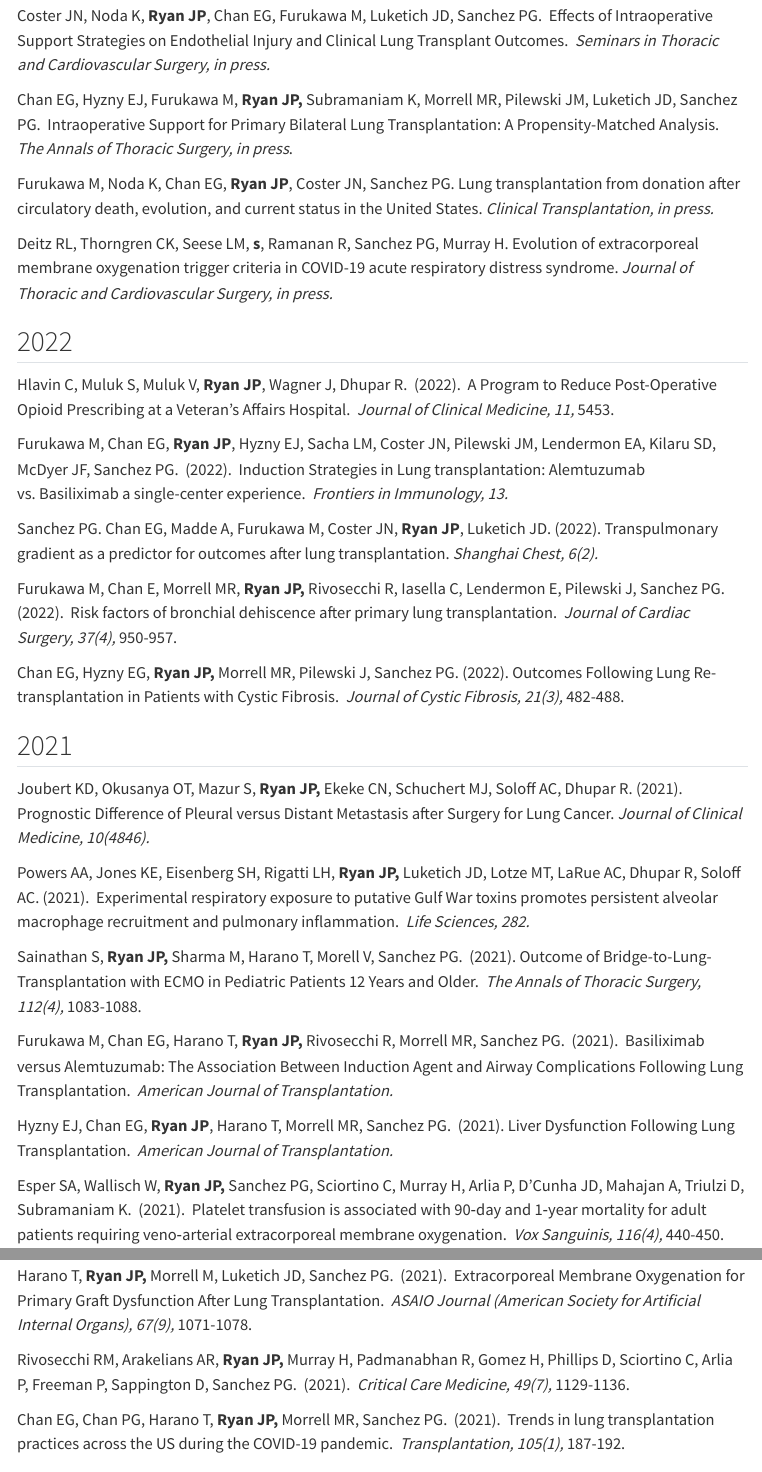
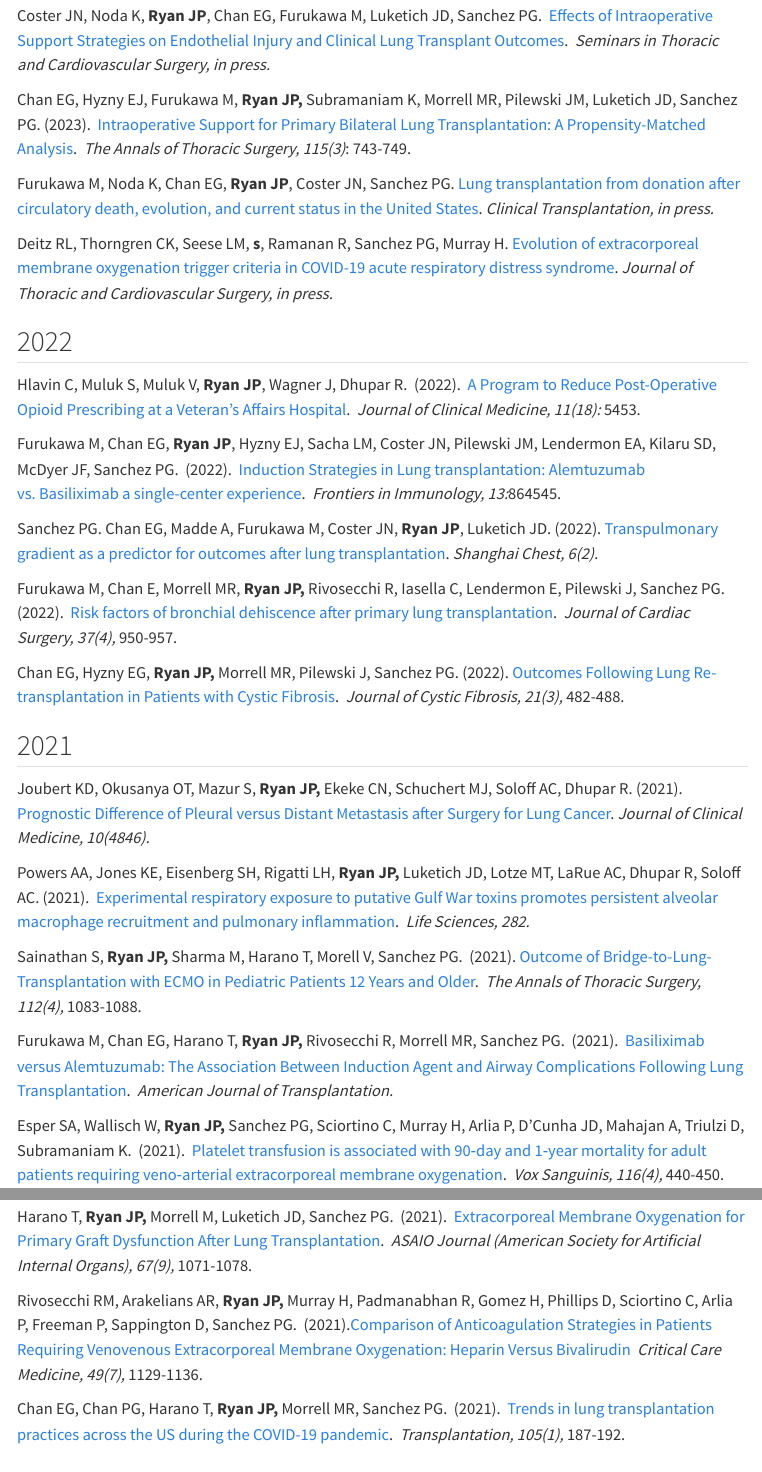
Before and after one commit to johnryan412/johnryan412.github.io, a Quarto document (Publications.qmd): the page in a window 1100 px wide, from 430 px down, and a second part further down, joined at a grey line. Rendered offline with R 4.5, knitr and Pandoc in place of Quarto, with nearby package versions; menus at the side of the page are left out.

Commit message:
hyperlinks

```diff
--- a/Publications.qmd
+++ b/Publications.qmd
@@ -14,34 +14,33 @@ Hyzny EJ, Chan EG, Malik SM, Morrell MR, Furukawa M, **Ryan JP**, Sanchez PG.
 
-Coster JN, Noda K, **Ryan JP**, Chan EG, Furukawa M, Luketich JD, Sanchez PG.  Effects of Intraoperative Support Strategies on Endothelial Injury and Clinical Lung Transplant Outcomes.  *Seminars in Thoracic and Cardiovascular Surgery, in press.*
+Coster JN, Noda K, **Ryan JP**, Chan EG, Furukawa M, Luketich JD, Sanchez PG.  [Effects of Intraoperative Support Strategies on Endothelial Injury and Clinical Lung Transplant Outcomes](https://www.semthorcardiovascsurg.com/article/S1043-0679(23)00001-1/fulltext).  *Seminars in Thoracic and Cardiovascular Surgery, in press.*
 
-Chan EG, Hyzny EJ, Furukawa M, **Ryan JP,** Subramaniam K, Morrell MR, Pilewski JM, Luketich JD, Sanchez PG.  Intraoperative Support for Primary Bilateral Lung Transplantation: A Propensity-Matched Analysis.  *The Annals of Thoracic Surgery,* *in press*.
+Chan EG, Hyzny EJ, Furukawa M, **Ryan JP,** Subramaniam K, Morrell MR, Pilewski JM, Luketich JD, Sanchez PG. (2023).  [Intraoperative Support for Primary Bilateral Lung Transplantation: A Propensity-Matched Analysis](https://www.annalsthoracicsurgery.org/article/S0003-4975(22)00858-X/fulltext).  *The Annals of Thoracic Surgery, 115(3)*: 743-749.
 
-Furukawa M, Noda K, Chan EG, **Ryan JP**, Coster JN, Sanchez PG. Lung transplantation from donation after circulatory death, evolution, and current status in the United States. *Clinical Transplantation, in press.*
+Furukawa M, Noda K, Chan EG, **Ryan JP**, Coster JN, Sanchez PG. [Lung transplantation from donation after circulatory death, evolution, and current status in the United States](https://onlinelibrary.wiley.com/doi/10.1111/ctr.14884). *Clinical Transplantation, in press.*
 
-Deitz RL, Thorngren CK, Seese LM, **s**, Ramanan R, Sanchez PG, Murray H. Evolution of extracorporeal membrane oxygenation trigger criteria in COVID-19 acute respiratory distress syndrome. *Journal of Thoracic and Cardiovascular Surgery, in press.*
+Deitz RL, Thorngren CK, Seese LM, **s**, Ramanan R, Sanchez PG, Murray H. [Evolution of extracorporeal membrane oxygenation trigger criteria in COVID-19 acute respiratory distress syndrome](https://www.jtcvs.org/article/S0022-5223(22)01157-6/fulltext). *Journal of Thoracic and Cardiovascular Surgery, in press.*
 
 ## 2022
 
-Hlavin C, Muluk S, Muluk V, **Ryan JP**, Wagner J, Dhupar R.  (2022).  A Program to Reduce Post-Operative Opioid Prescribing at a Veteran's Affairs Hospital.  *Journal of Clinical Medicine, 11,* 5453.
+Hlavin C, Muluk S, Muluk V, **Ryan JP**, Wagner J, Dhupar R.  (2022).  [A Program to Reduce Post-Operative Opioid Prescribing at a Veteran's Affairs Hospital](A Program to Reduce Post-Operative Opioid Prescribing at a Veteran's Affairs Hospital).  *Journal of Clinical Medicine, 11(18):* 5453.
 
-Furukawa M, Chan EG, **Ryan JP**, Hyzny EJ, Sacha LM, Coster JN, Pilewski JM, Lendermon EA, Kilaru SD, McDyer JF, Sanchez PG.  (2022).  Induction Strategies in Lung transplantation: Alemtuzumab vs. Basiliximab a single-center experience.  *Frontiers in Immunology, 13.*
+Furukawa M, Chan EG, **Ryan JP**, Hyzny EJ, Sacha LM, Coster JN, Pilewski JM, Lendermon EA, Kilaru SD, McDyer JF, Sanchez PG.  (2022).  [Induction Strategies in Lung transplantation: Alemtuzumab vs. Basiliximab a single-center experience](https://www.ncbi.nlm.nih.gov/pmc/articles/PMC9199390/).  *Frontiers in Immunology, 13:*864545.
 
-Sanchez PG. Chan EG, Madde A, Furukawa M, Coster JN, **Ryan JP**, Luketich JD. (2022). Transpulmonary gradient as a predictor for outcomes after lung transplantation. *Shanghai Chest, 6(2).*
+Sanchez PG. Chan EG, Madde A, Furukawa M, Coster JN, **Ryan JP**, Luketich JD. (2022). [Transpulmonary gradient as a predictor for outcomes after lung transplantation](https://shc.amegroups.org/article/view/7184/html). *Shanghai Chest, 6(2).*
 
-Furukawa M, Chan E, Morrell MR, **Ryan JP,** Rivosecchi R, Iasella C, Lendermon E, Pilewski J, Sanchez PG.  (2022).  Risk factors of bronchial dehiscence after primary lung transplantation.  *Journal of Cardiac Surgery, 37(4),* 950-957.
+Furukawa M, Chan E, Morrell MR, **Ryan JP,** Rivosecchi R, Iasella C, Lendermon E, Pilewski J, Sanchez PG.  (2022).  [Risk factors of bronchial dehiscence after primary lung transplantation](https://onlinelibrary.wiley.com/doi/10.1111/jocs.16291).  *Journal of Cardiac Surgery, 37(4),* 950-957.
 
-Chan EG, Hyzny EG, **Ryan JP,** Morrell MR, Pilewski J, Sanchez PG. (2022). Outcomes Following Lung Re-transplantation in Patients with Cystic Fibrosis.  *Journal of Cystic Fibrosis, 21(3),* 482-488.
+Chan EG, Hyzny EG, **Ryan JP,** Morrell MR, Pilewski J, Sanchez PG. (2022). [Outcomes Following Lung Re-transplantation in Patients with Cystic Fibrosis](https://linkinghub.elsevier.com/retrieve/pii/S1569-1993(21)02162-7).  *Journal of Cystic Fibrosis, 21(3),* 482-488.
 
 ## 2021
 
-Joubert KD, Okusanya OT, Mazur S, **Ryan JP,** Ekeke CN, Schuchert MJ, Soloff AC, Dhupar R. (2021). Prognostic Difference of Pleural versus Distant Metastasis after Surgery for Lung Cancer. *Journal of Clinical Medicine, 10(4846).*
+Joubert KD, Okusanya OT, Mazur S, **Ryan JP,** Ekeke CN, Schuchert MJ, Soloff AC, Dhupar R. (2021). [Prognostic Difference of Pleural versus Distant Metastasis after Surgery for Lung Cancer](https://www.mdpi.com/2077-0383/10/21/4846). *Journal of Clinical Medicine, 10(4846).*
 
-Powers AA, Jones KE, Eisenberg SH, Rigatti LH, **Ryan JP,** Luketich JD, Lotze MT, LaRue AC, Dhupar R, Soloff AC. (2021).  Experimental respiratory exposure to putative Gulf War toxins promotes persistent alveolar macrophage recruitment and pulmonary inflammation.  *Life Sciences, 282.*
+Powers AA, Jones KE, Eisenberg SH, Rigatti LH, **Ryan JP,** Luketich JD, Lotze MT, LaRue AC, Dhupar R, Soloff AC. (2021).  [Experimental respiratory exposure to putative Gulf War toxins promotes persistent alveolar macrophage recruitment and pulmonary inflammation](https://www.sciencedirect.com/science/article/pii/S0024320521008262).  *Life Sciences, 282.*
 
-Sainathan S, **Ryan JP,** Sharma M, Harano T, Morell V, Sanchez PG.  (2021). Outcome of Bridge-to-Lung-Transplantation with ECMO in Pediatric Patients 12 Years and Older.  *The Annals of Thoracic Surgery, 112(4),* 1083-1088.
+Sainathan S, **Ryan JP,** Sharma M, Harano T, Morell V, Sanchez PG.  (2021). [Outcome of Bridge-to-Lung-Transplantation with ECMO in Pediatric Patients 12 Years and Older](https://www.sciencedirect.com/science/article/abs/pii/S0003497520319093).  *The Annals of Thoracic Surgery, 112(4),* 1083-1088.
 
-Furukawa M, Chan EG, Harano T, **Ryan JP,** Rivosecchi R, Morrell MR, Sanchez PG.  (2021).  Basiliximab versus Alemtuzumab: The Association Between Induction Agent and Airway Complications Following Lung Transplantation.  *American Journal of Transplantation.*
+Furukawa M, Chan EG, Harano T, **Ryan JP,** Rivosecchi R, Morrell MR, Sanchez PG.  (2021).  [Basiliximab versus Alemtuzumab: The Association Between Induction Agent and Airway Complications Following Lung Transplantation](https://www.frontiersin.org/articles/10.3389/fimmu.2022.864545/full).  *American Journal of Transplantation.*
 
-Hyzny EJ, Chan EG, **Ryan JP**, Harano T, Morrell MR, Sanchez PG.  (2021). Liver Dysfunction Following Lung Transplantation.  *American Journal of Transplantation.*
+Esper SA, Wallisch W, **Ryan JP,** Sanchez PG, Sciortino C, Murray H, Arlia P, D'Cunha JD, Mahajan A, Triulzi D, Subramaniam K.  (2021).  [Platelet transfusion is associated with 90‐day and 1‐year mortality for adult patients requiring veno‐arterial extracorporeal membrane oxygenation](https://onlinelibrary.wiley.com/doi/10.1111/vox.13016).  *Vox Sanguinis, 116(4),* 440-450.
 
-Esper SA, Wallisch W, **Ryan JP,** Sanchez PG, Sciortino C, Murray H, Arlia P, D'Cunha JD, Mahajan A, Triulzi D, Subramaniam K.  (2021).  Platelet transfusion is associated with 90‐day and 1‐year mortality for adult patients requiring veno‐arterial extracorporeal membrane oxygenation.  *Vox Sanguinis, 116(4),* 440-450.
@@ -50 +50,2 @@ Christie IG, Chan EG, **Ryan JP,** Harano T, Morrell MR, Luketich JD, Sanchez PG
 
+Harano T, **Ryan JP,** Morrell M, Luketich JD, Sanchez PG.  (2021).  [Extracorporeal Membrane Oxygenation for Primary Graft Dysfunction After Lung Transplantation](https://journals.lww.com/asaiojournal/Fulltext/2021/09000/Extracorporeal_Membrane_Oxygenation_for_Primary.18.aspx).  *ASAIO Journal (American Society for Artificial Internal Organs), 67(9),* 1071-1078.
@@ -52,9 +52,7 @@ Harano T, **Ryan JP,** Chan EG, Noda K, Morrell MR, Luketich JDL, Sanchez PG.
 
-Harano T, **Ryan JP,** Morrell M, Luketich JD, Sanchez PG.  (2021).  Extracorporeal Membrane Oxygenation for Primary Graft Dysfunction After Lung Transplantation.  *ASAIO Journal (American Society for Artificial Internal Organs), 67(9),* 1071-1078.
+Rivosecchi RM, Arakelians AR, **Ryan JP,** Murray H, Padmanabhan R, Gomez H, Phillips D, Sciortino C, Arlia P, Freeman P, Sappington D, Sanchez PG.  (2021).[Comparison of Anticoagulation Strategies in Patients Requiring Venovenous Extracorporeal Membrane Oxygenation: Heparin Versus Bivalirudin](https://journals.lww.com/ccmjournal/Abstract/2021/07000/Comparison_of_Anticoagulation_Strategies_in.12.aspx)  *Critical Care Medicine, 49(7),* 1129-1136.
 
-Rivosecchi RM, Arakelians AR, **Ryan JP,** Murray H, Padmanabhan R, Gomez H, Phillips D, Sciortino C, Arlia P, Freeman P, Sappington D, Sanchez PG.  (2021).  *Critical Care Medicine, 49(7),* 1129-1136.
-
-Chan EG, Chan PG, Harano T, **Ryan JP,** Morrell MR, Sanchez PG.  (2021).  Trends in lung transplantation practices across the US during the COVID-19 pandemic.  *Transplantation, 105(1),* 187-192.
+Chan EG, Chan PG, Harano T, **Ryan JP,** Morrell MR, Sanchez PG.  (2021).  [Trends in lung transplantation practices across the US during the COVID-19 pandemic](https://journals.lww.com/transplantjournal/Fulltext/2021/01000/Trends_in_Lung_Transplantation_Practices_Across.28.aspx).  *Transplantation, 105(1),* 187-192.
 
 ## 2020
 
```
Also changed, not shown: about.qmd (+1 -1 lines), docs/search.json, Publications.qmd (38 more changed lines), 11 other files.
